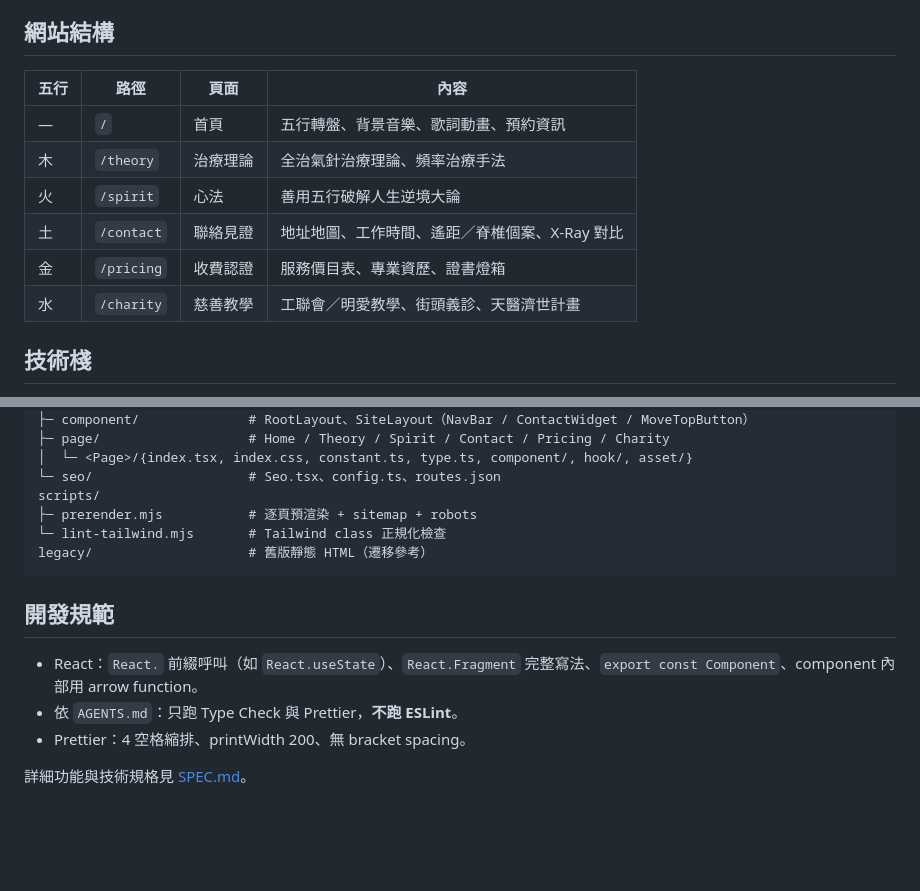
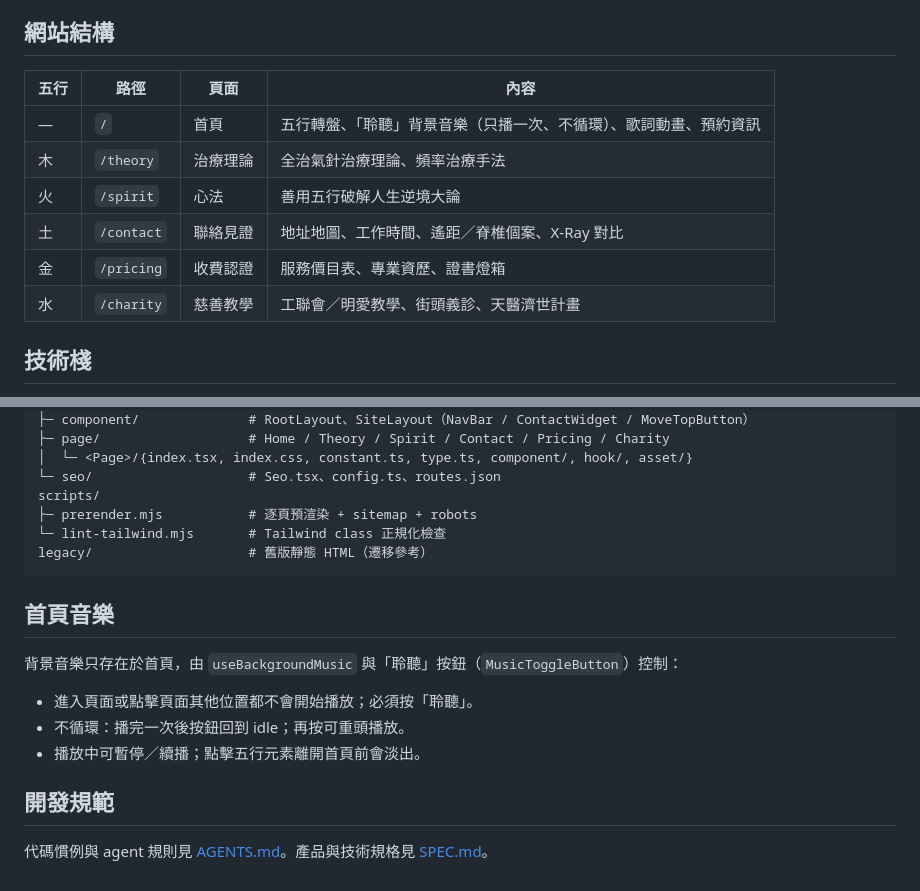
Before and after one commit to hkwholeness-tech/hkwholeness-site, a Markdown page: README.md, 2 parts joined by grey strips. Drawn GitHub-style; blank space fills up the shorter version.

Commit message:
feat: update README and SPEC and add AGENTS.md

````diff
--- a/README.md
+++ b/README.md
@@ -6,14 +6,14 @@
 
 ## 網站結構
 
-| 五行 | 路徑       | 頁面     | 內容                                           |
-| ---- | ---------- | -------- | ---------------------------------------------- |
-| —    | `/`        | 首頁     | 五行轉盤、背景音樂、歌詞動畫、預約資訊         |
-| 木   | `/theory`  | 治療理論 | 全治氣針治療理論、頻率治療手法                 |
-| 火   | `/spirit`  | 心法     | 善用五行破解人生逆境大論                       |
-| 土   | `/contact` | 聯絡見證 | 地址地圖、工作時間、遙距／脊椎個案、X-Ray 對比 |
-| 金   | `/pricing` | 收費認證 | 服務價目表、專業資歷、證書燈箱                 |
-| 水   | `/charity` | 慈善教學 | 工聯會／明愛教學、街頭義診、天醫濟世計畫       |
+| 五行 | 路徑       | 頁面     | 內容                                                               |
+| ---- | ---------- | -------- | ------------------------------------------------------------------ |
+| —    | `/`        | 首頁     | 五行轉盤、「聆聽」背景音樂（只播一次、不循環）、歌詞動畫、預約資訊 |
+| 木   | `/theory`  | 治療理論 | 全治氣針治療理論、頻率治療手法                                     |
+| 火   | `/spirit`  | 心法     | 善用五行破解人生逆境大論                                           |
+| 土   | `/contact` | 聯絡見證 | 地址地圖、工作時間、遙距／脊椎個案、X-Ray 對比                     |
+| 金   | `/pricing` | 收費認證 | 服務價目表、專業資歷、證書燈箱                                     |
+| 水   | `/charity` | 慈善教學 | 工聯會／明愛教學、街頭義診、天醫濟世計畫                           |
 
 ## 技術棧
 
@@ -82,10 +82,14 @@ scripts/
 legacy/                    # 舊版靜態 HTML（遷移參考）
 ```
 
+## 首頁音樂
+
+背景音樂只存在於首頁，由 `useBackgroundMusic` 與「聆聽」按鈕（`MusicToggleButton`）控制：
+
+- 進入頁面或點擊頁面其他位置都不會開始播放；必須按「聆聽」。
+- 不循環：播完一次後按鈕回到 idle；再按可重頭播放。
+- 播放中可暫停／續播；點擊五行元素離開首頁前會淡出。
+
 ## 開發規範
 
-- React：`React.` 前綴呼叫（如 `React.useState`）、`React.Fragment` 完整寫法、`export const Component`、component 內部用 arrow function。
-- 依 `AGENTS.md`：只跑 Type Check 與 Prettier，**不跑 ESLint**。
-- Prettier：4 空格縮排、printWidth 200、無 bracket spacing。
-
-詳細功能與技術規格見 [SPEC.md](./SPEC.md)。
+代碼慣例與 agent 規則見 [AGENTS.md](./AGENTS.md)。產品與技術規格見 [SPEC.md](./SPEC.md)。
````
Also changed, not shown: AGENTS.md (added, +163 -0 lines), SPEC.md (+9 -10 lines).
